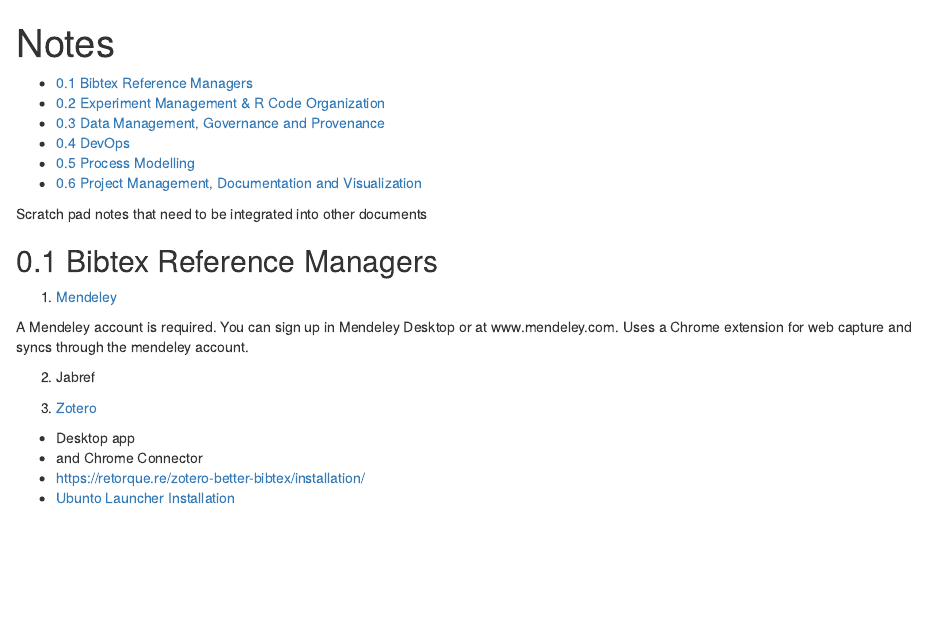
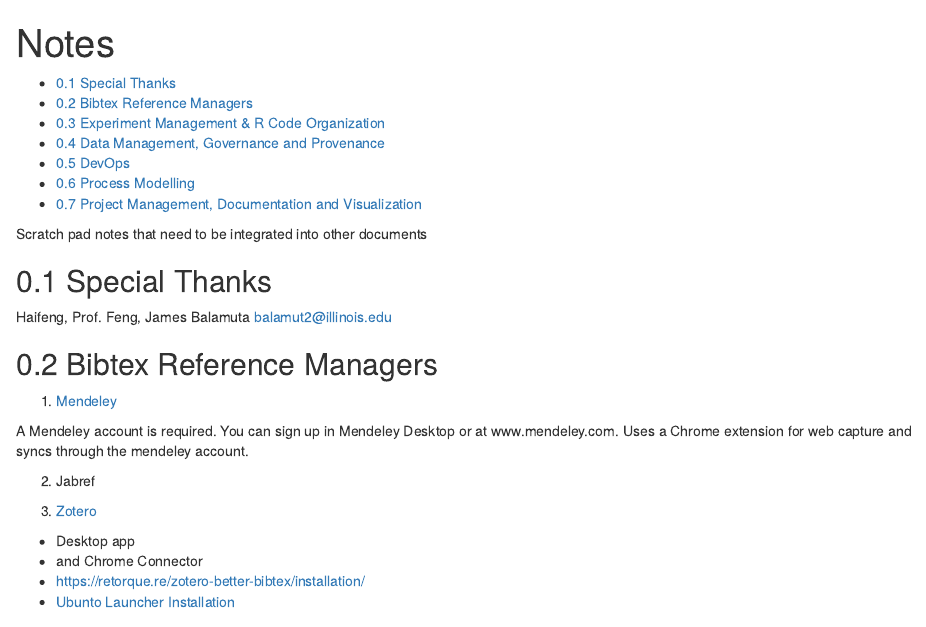
Before and after one commit to wcravens/message_latency_analytics, an R Markdown document (Notes.Rmd): the page in a window 1100 px wide, from its top. Rendered offline with R 4.5, knitr and Pandoc, with nearby package versions.

Commit message:
Add Special Thanks to Notes so that I don't forget.

```diff
--- a/Notes.Rmd
+++ b/Notes.Rmd
@@ -9,6 +9,12 @@
 ---
 
 Scratch pad notes that need to be integrated into other documents
+
+## Special Thanks
+
+Haifeng,
+Prof. Feng,
+James Balamuta balamut2@illinois.edu
 
 ## Bibtex Reference Managers
 
```
